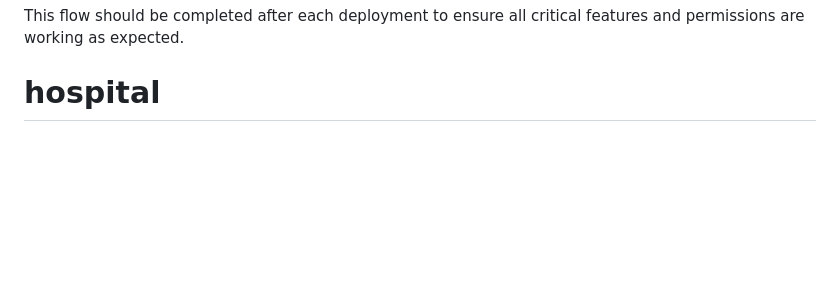
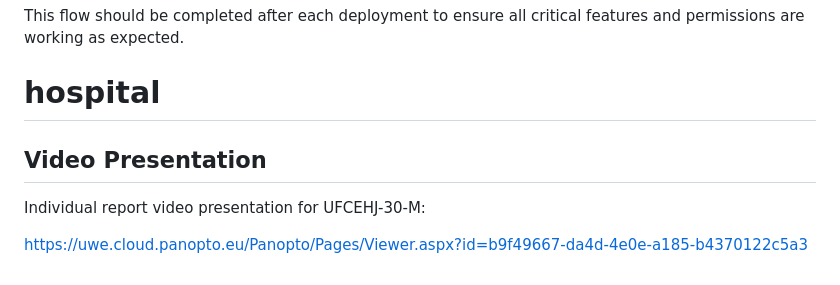
Before and after one commit to Whiteknight54/Wardflow-hms-app, a Markdown page: README.md, the part around the change. Rendered like a GitHub page; blank space fills up the shorter version.

```diff
--- a/README.md
+++ b/README.md
@@ -251,3 +251,8 @@ This checklist describes a full end-to-end test of the WardFlow application as a
 
 This flow should be completed after each deployment to ensure all critical features and permissions are working as expected.
 # hospital
+## Video Presentation
+
+Individual report video presentation for UFCEHJ-30-M:
+
+https://uwe.cloud.panopto.eu/Panopto/Pages/Viewer.aspx?id=b9f49667-da4d-4e0e-a185-b4370122c5a3
```
